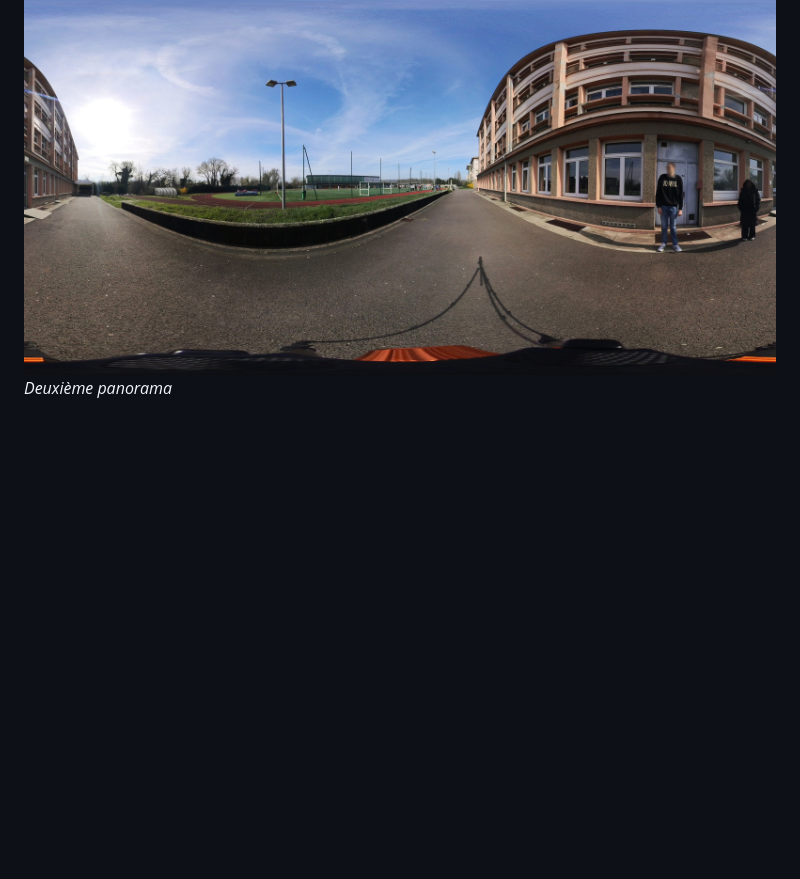
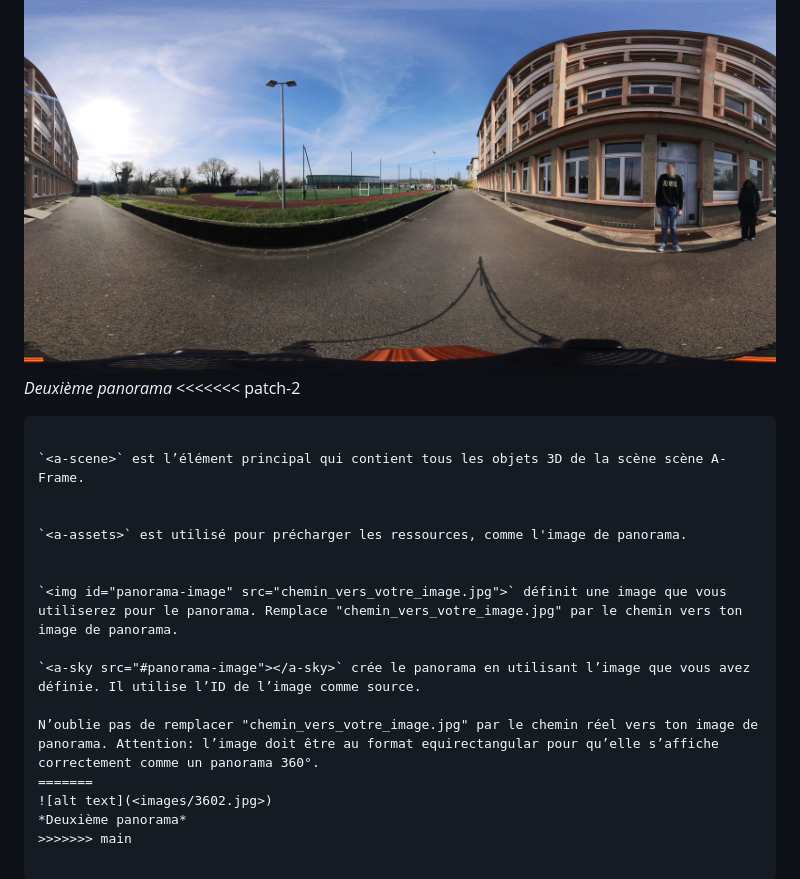
Before and after one commit to solxnnxx/VR-Markdown-1, a Markdown page: README.md, the part around the change. Drawn GitHub-style; blank space fills up the shorter version.

````diff
--- a/README.md
+++ b/README.md
@@ -79,3 +79,21 @@ En résumé, ce code crée une scène de réalité virtuelle avec un ciel textur
 
 ![alt text](<images/3602.jpg>)
 *Deuxième panorama*
+<<<<<<< patch-2
+```
+
+`<a-scene>` est l’élément principal qui contient tous les objets 3D de la scène scène A-Frame.
+
+
+`<a-assets>` est utilisé pour précharger les ressources, comme l'image de panorama.
+
+
+`<img id="panorama-image" src="chemin_vers_votre_image.jpg">` définit une image que vous utiliserez pour le panorama. Remplace "chemin_vers_votre_image.jpg" par le chemin vers ton image de panorama.
+
+`<a-sky src="#panorama-image"></a-sky>` crée le panorama en utilisant l’image que vous avez définie. Il utilise l’ID de l’image comme source.
+
+N’oublie pas de remplacer "chemin_vers_votre_image.jpg" par le chemin réel vers ton image de panorama. Attention: l’image doit être au format equirectangular pour qu’elle s’affiche correctement comme un panorama 360°.
+=======
+![alt text](<images/3602.jpg>)
+*Deuxième panorama*
+>>>>>>> main
````
